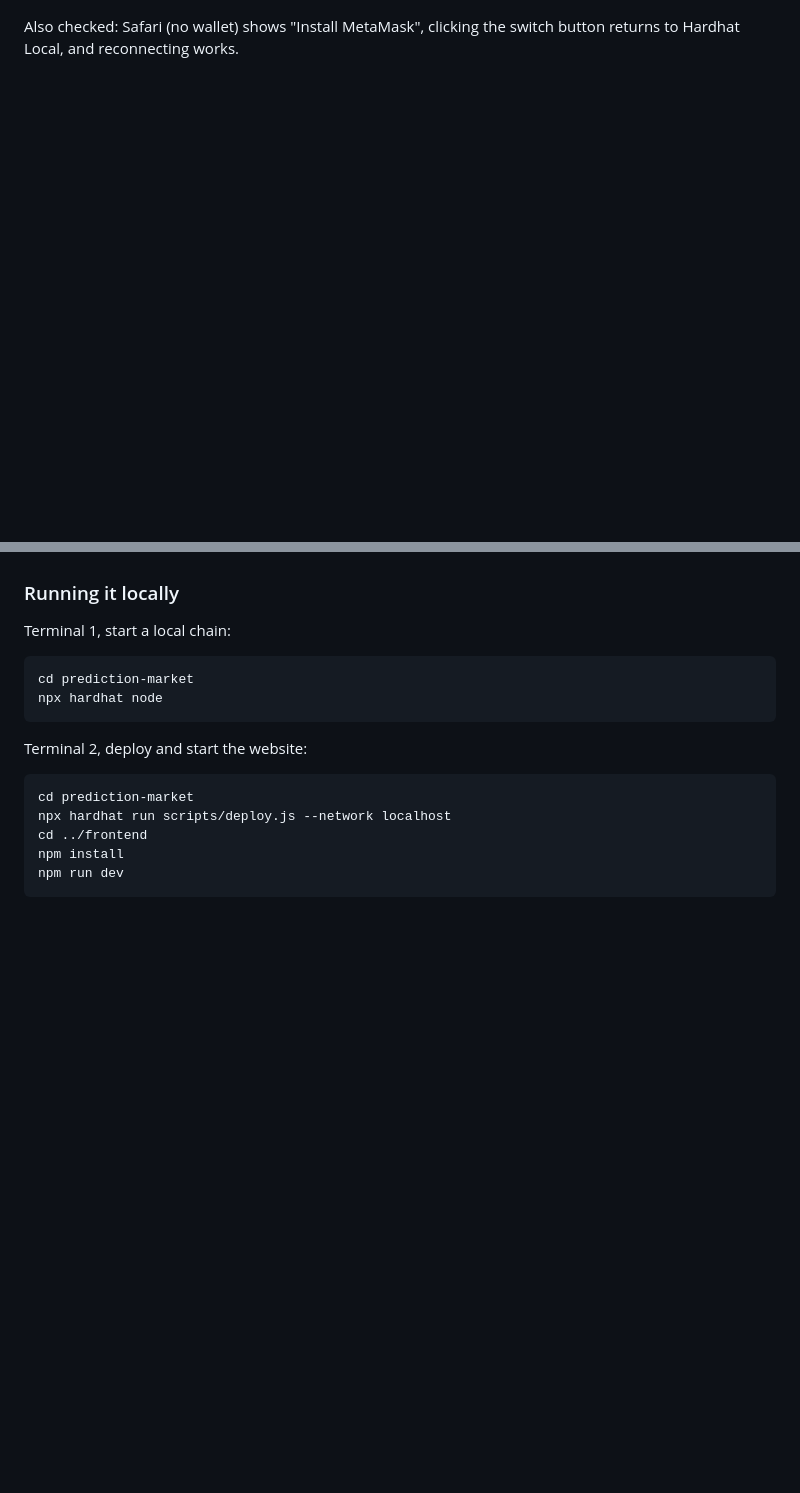
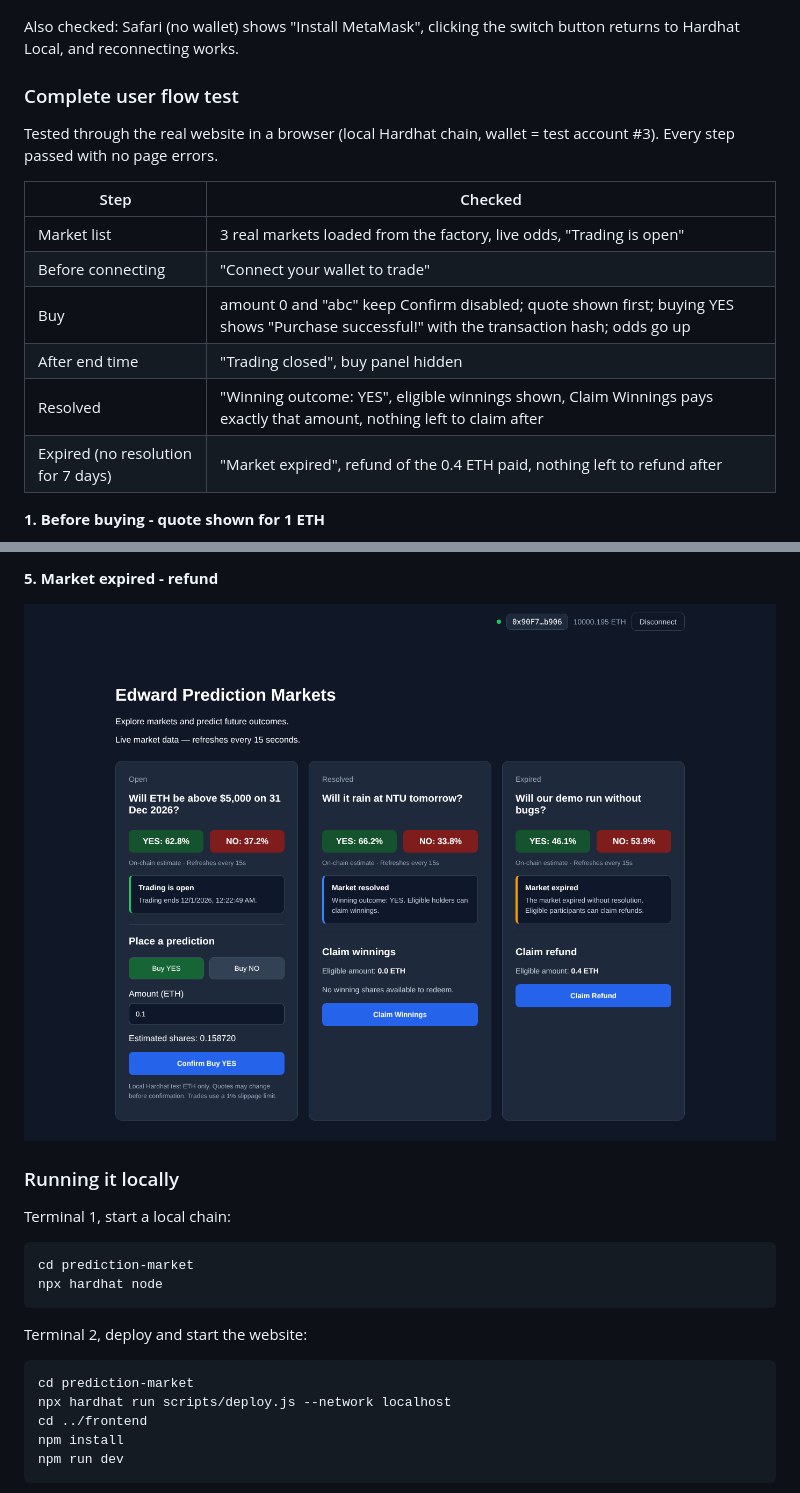
Before and after one commit to dayuhnah/Edward-project, a Markdown page: README.md, 2 parts joined by grey strips. GitHub-like rendering; pictures changed too: docs/task2a/flow-5-expired-refund.png (added); blank space fills up the shorter version.

````diff
--- a/README.md
+++ b/README.md
@@ -253,3 +253,17 @@ Tested in Chrome with MetaMask on the Hardhat Local network, using test account
 
 Also checked: Safari (no wallet) shows "Install MetaMask", clicking the switch button returns to Hardhat Local, and reconnecting works.
 
+### Complete user flow test
+Tested through the real website in a browser (local Hardhat chain, wallet = test account #3). Every step passed with no page errors.
+
+| Step | Checked |
+|---|---|
+| Market list | 3 real markets loaded from the factory, live odds, "Trading is open" |
+| Before connecting | "Connect your wallet to trade" |
+| Buy | amount 0 and "abc" keep Confirm disabled; quote shown first; buying YES shows "Purchase successful!" with the transaction hash; odds go up |
+| After end time | "Trading closed", buy panel hidden |
+| Resolved | "Winning outcome: YES", eligible winnings shown, Claim Winnings pays exactly that amount, nothing left to claim after |
+| Expired (no resolution for 7 days) | "Market expired", refund of the 0.4 ETH paid, nothing left to refund after |
+
+**1. Before buying - quote shown for 1 ETH**
+
@@ -256,3 +284,7 @@ Also checked: Safari (no wallet) shows "Install MetaMask", clicking the switch b
+**5. Market expired - refund**
+
+![refund](docs/task2a/flow-5-expired-refund.png)
+
 ### Running it locally
 Terminal 1, start a local chain:
 ```
````
Also changed, not shown: other parts of README.md (+69 -0 lines), docs/task2a/flow-1-before-buy.png (added), docs/task2a/flow-2-after-buy.png (added), docs/task2a/flow-3-resolved-claim.png (added), docs/task2a/flow-4-claimed.png (added), 8 other files.
